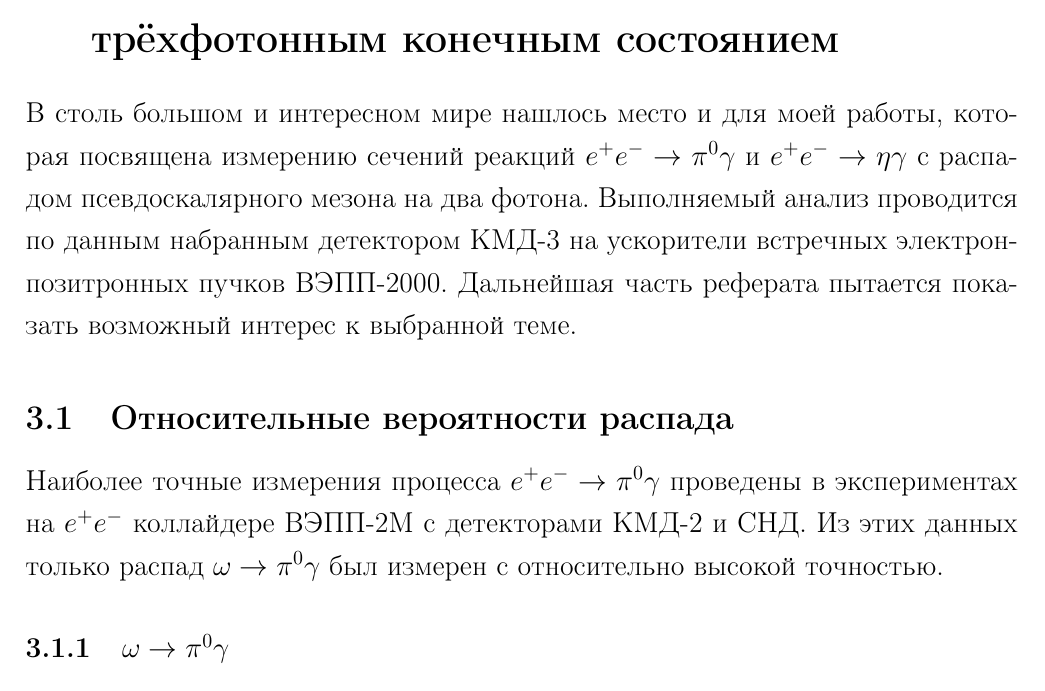
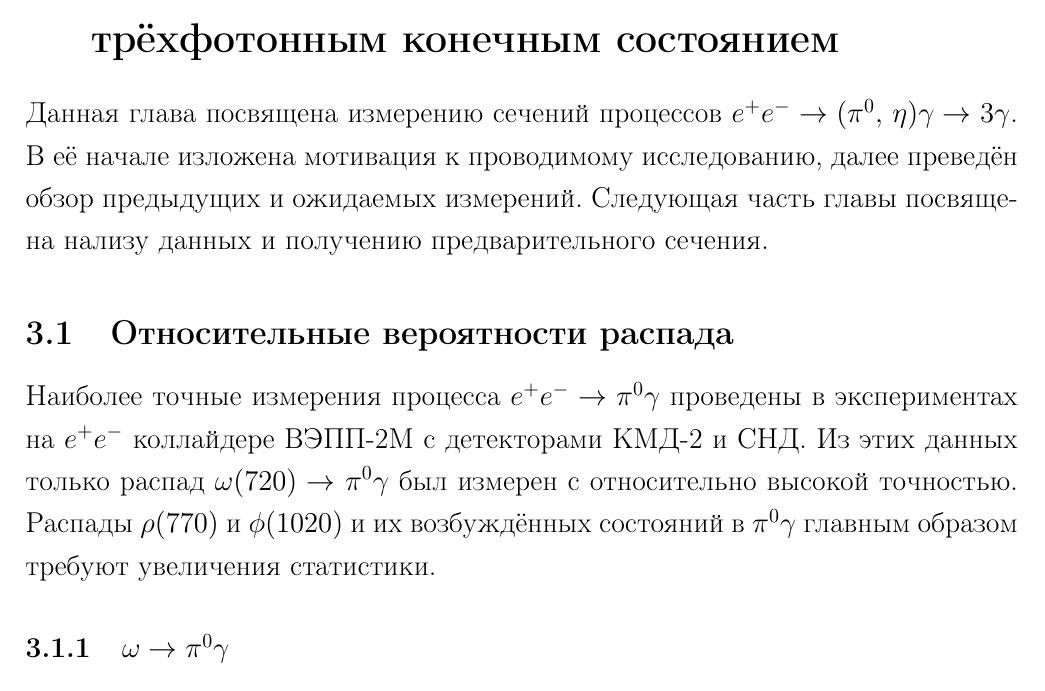
Before and after one commit to lbrl/pseudodisser, a LaTeX document (main.tex, which reads eePg.tex, obzor_eePg.tex): part of page 15 of 38, cut so that both start at the same text. Compiled offline with pdfLaTeX.

Commit message:
Update pi0 gamma description.

```diff
--- a/eePg.tex
+++ b/eePg.tex
@@ -1,4 +1,10 @@
 \section{Изучение процессов \texorpdfstring{$e^+ e^- \to \pi^0 \gamma$}{e+ e- --> pi0 gamma} и \texorpdfstring{$e^+ e^- \to \eta \gamma$}{e+ e- --> eta gamma} с трёхфотонным конечным состоянием}
+
+
+Данная глава посвящена измерению сечений процессов $e^+ e^- \to ( \pi^0, \, \eta ) \gamma \to 3 \gamma$.
+В её начале изложена мотивация к проводимому исследованию,
+далее преведён обзор предыдущих и ожидаемых измерений.
+Следующая часть главы посвящена нализу данных и получению предварительного сечения.
 
 
 \input{obzor_eePg.tex}
--- a/obzor_eePg.tex
+++ b/obzor_eePg.tex
@@ -1,19 +1,12 @@
 % \section{Мотивация}
-
-В столь большом и интересном мире нашлось место и для моей работы,
-которая посвящена измерению сечений реакций $e^+e^- \to \pi^0 \gamma$ и
-$e^+e^- \to \eta \gamma$ с распадом псевдоскалярного мезона на два
-фотона.
-Выполняемый анализ проводится по данным набранным детектором КМД-3 на ускорители встречных электрон-позитронных пучков ВЭПП-2000.
-Дальнейшая часть реферата пытается показать возможный интерес к
-выбранной теме.
 
 \subsection{Относительные вероятности распада}\label{branchings}
 
 Наиболее точные измерения процесса $e^+e^-\to\pi^0\gamma$ проведены в
 экспериментах на $e^+e^-$ коллайдере ВЭПП-2М с детекторами КМД-2 и СНД.
-Из этих данных только распад $\omega \to \pi^0\gamma$ был измерен с
+Из этих данных только распад $\omega (720) \to \pi^0\gamma$ был измерен с
 относительно высокой точностью.
+Распады $ \rho (770) $ и $ \phi (1020) $ и их возбуждённых состояний в $\pi^0\gamma$ главным образом требуют увеличения статистики.
 
 \subsubsection{\texorpdfstring{$\omega \to \pi^0 \gamma$}{omega --> pi0 gamma}}
 \label{omega-to-pi0-gamma}
```
Also changed, not shown: cmd3.tex (+1 -1 lines).
